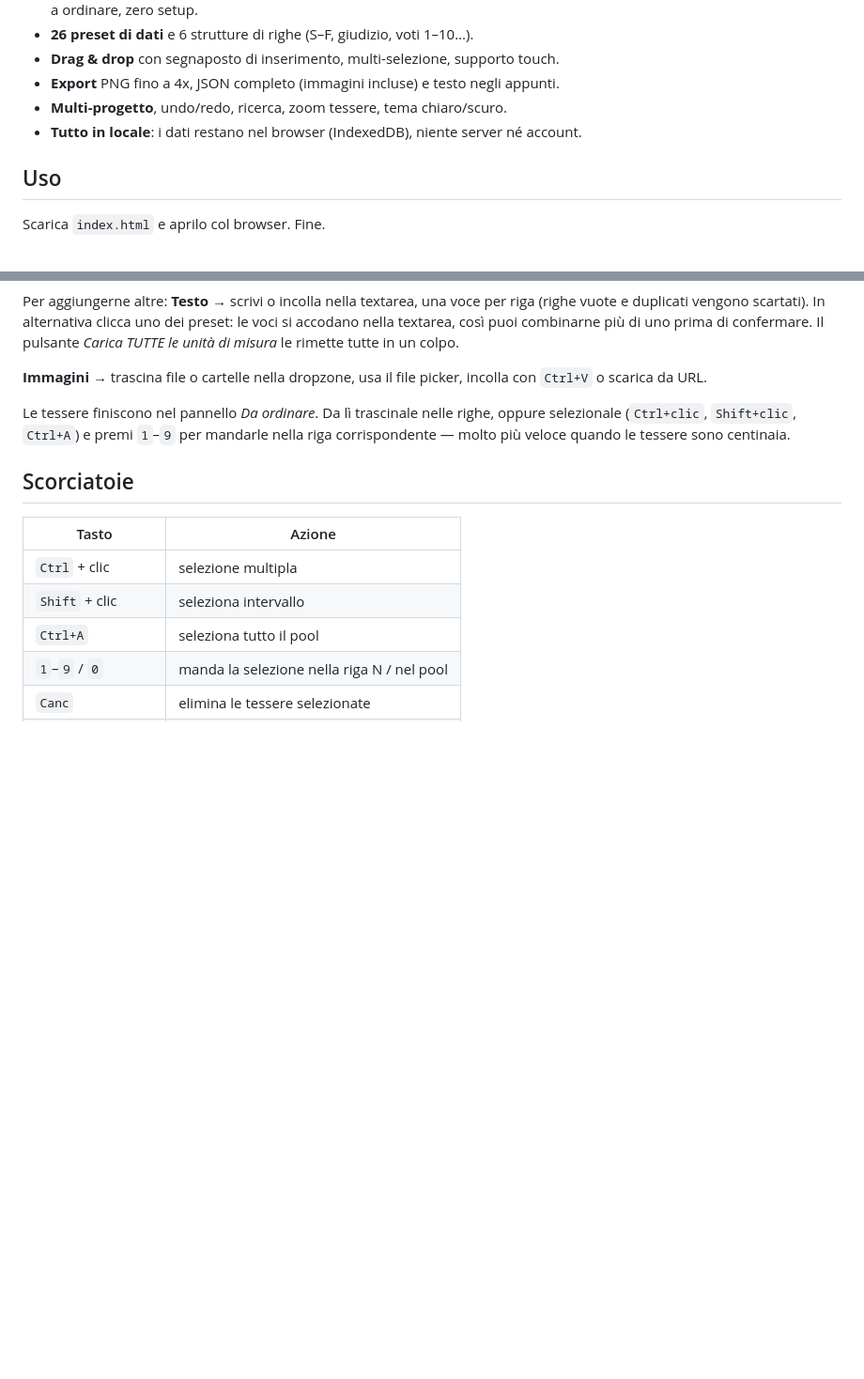
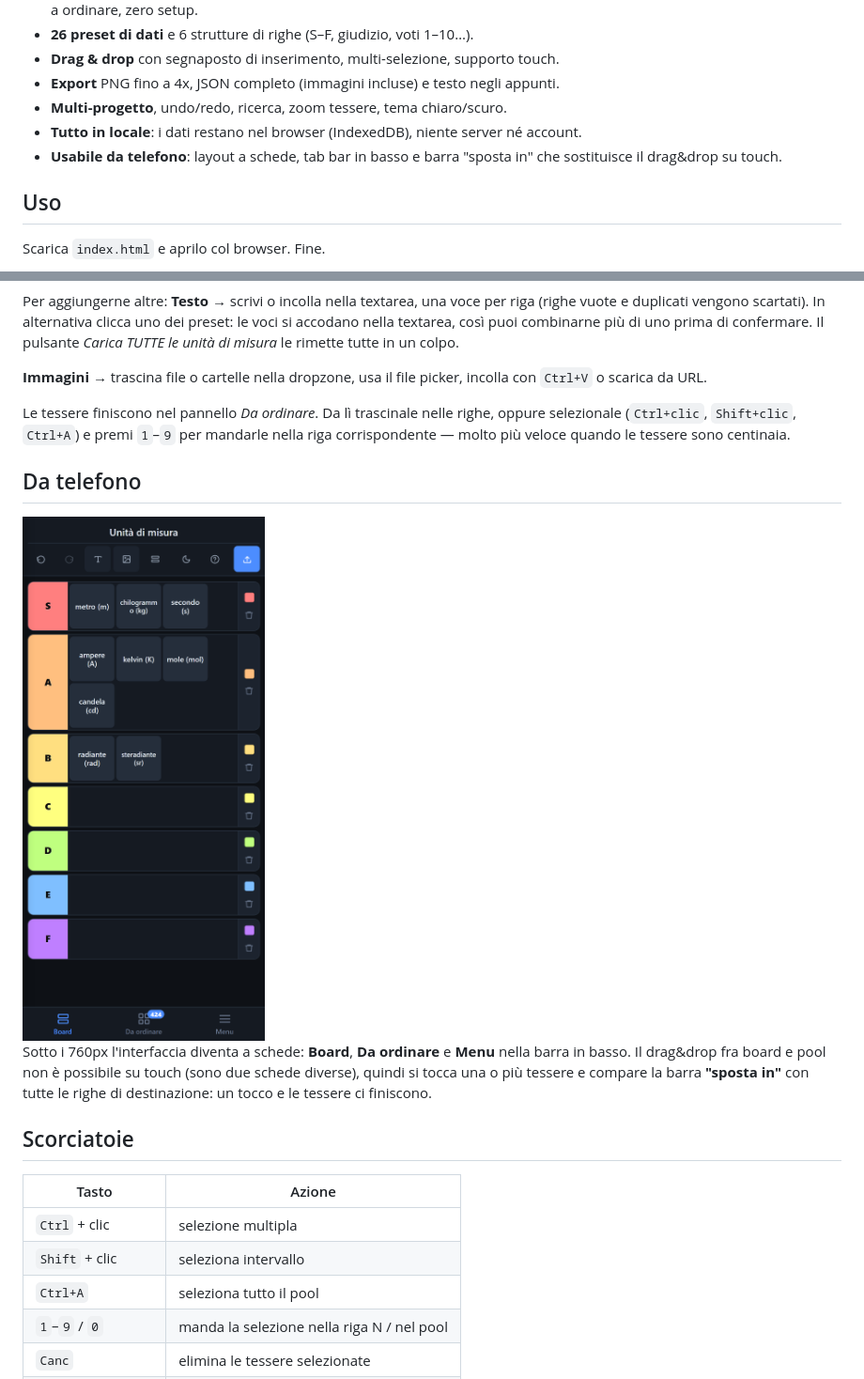
Before and after one commit to g95g95/tierforge, a Markdown page: README.md, 2 parts joined by grey strips. Shown at 94% size. Rendered like a GitHub page; pictures changed too: docs/mobile.png (added); blank space fills up the shorter version.

```diff
--- a/README.md
+++ b/README.md
@@ -17,6 +17,8 @@ Tier list maker in un solo file HTML. Nessuna build, nessuna dipendenza, funzion
 - **Export** PNG fino a 4x, JSON completo (immagini incluse) e testo negli appunti.
 - **Multi-progetto**, undo/redo, ricerca, zoom tessere, tema chiaro/scuro.
 - **Tutto in locale**: i dati restano nel browser (IndexedDB), niente server né account.
+- **Usabile da telefono**: layout a schede, tab bar in basso e barra "sposta in" che
+  sostituisce il drag&drop su touch.
 
 ## Uso
 
@@ -46,6 +48,15 @@ Le tessere finiscono nel pannello *Da ordinare*. Da lì trascinale nelle righe,
 selezionale (`Ctrl+clic`, `Shift+clic`, `Ctrl+A`) e premi `1`–`9` per mandarle nella
 riga corrispondente — molto più veloce quando le tessere sono centinaia.
 
+## Da telefono
+
+<img src="docs/mobile.png" width="300" alt="TierForge su iPhone">
+
+Sotto i 760px l'interfaccia diventa a schede: **Board**, **Da ordinare** e **Menu**
+nella barra in basso. Il drag&drop fra board e pool non è possibile su touch (sono due
+schede diverse), quindi si tocca una o più tessere e compare la barra **"sposta in"**
+con tutte le righe di destinazione: un tocco e le tessere ci finiscono.
+
 ## Scorciatoie
 
 | Tasto | Azione |
```
Also changed, not shown: CLAUDE.md (+33 -0 lines), 1 other file.
